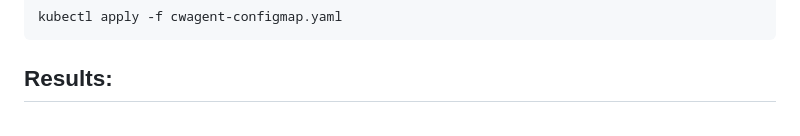
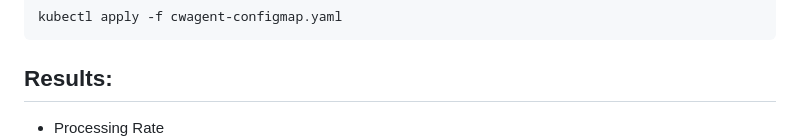
Before and after one commit to aharonadav/k8s, a Markdown page: fluentbit_cloudwatch/README.md, the part around the change. Drawn GitHub-style.

````diff
--- a/fluentbit_cloudwatch/README.md
+++ b/fluentbit_cloudwatch/README.md
@@ -163,6 +163,7 @@ kubectl apply -f cwagent-configmap.yaml
 ```
 
 ## Results:
+* Processing Rate
 ![alt text](./images/cw_dashboard_graphs.png)
 
 * EKS Pods MAP
````
